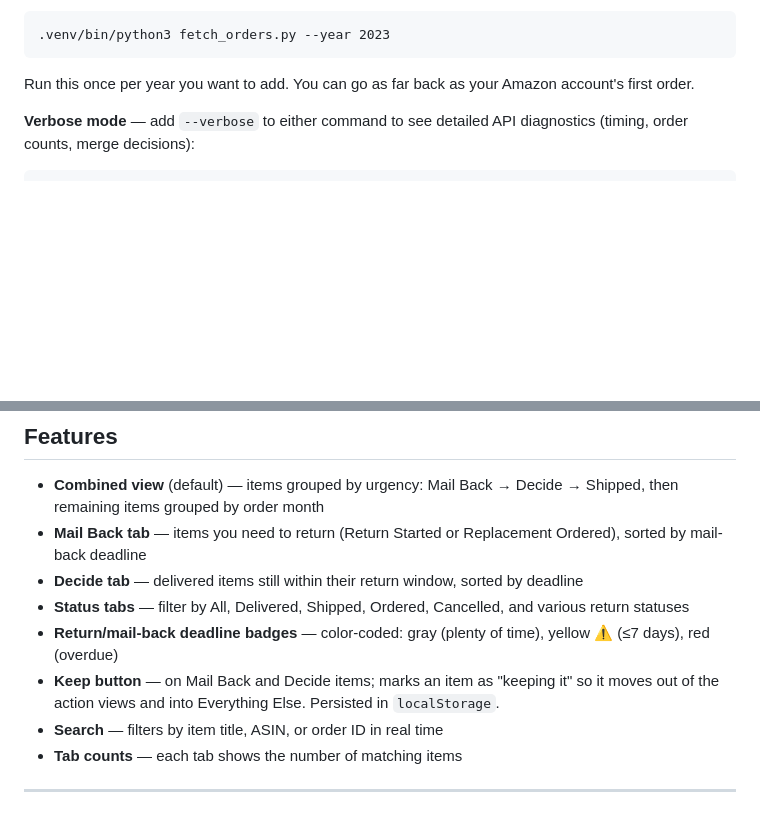
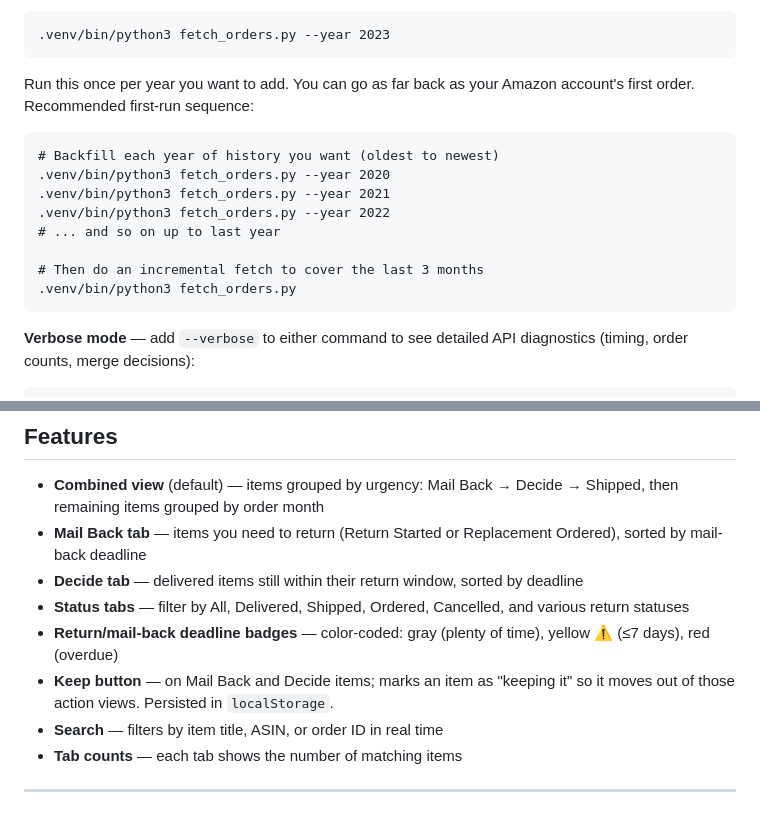
Before and after one commit to danfoygel/amazon-order-history, a Markdown page: README.md, 2 parts joined by grey strips. Drawn GitHub-style; blank space fills up the shorter version.

Commit message:
README: fix stale 'Everything Else' reference; add first-run workflow example
Co-Authored-By: Claude Sonnet 4.6 <noreply@anthropic.com>

````diff
--- a/README.md
+++ b/README.md
@@ -35,7 +35,18 @@ Order data is stored in per-year files (`data/app_data_2025.js`, `data/app_data_
 .venv/bin/python3 fetch_orders.py --year 2023
 ```
 
-Run this once per year you want to add. You can go as far back as your Amazon account's first order.
+Run this once per year you want to add. You can go as far back as your Amazon account's first order. Recommended first-run sequence:
+
+```
+# Backfill each year of history you want (oldest to newest)
+.venv/bin/python3 fetch_orders.py --year 2020
+.venv/bin/python3 fetch_orders.py --year 2021
+.venv/bin/python3 fetch_orders.py --year 2022
+# ... and so on up to last year
+
+# Then do an incremental fetch to cover the last 3 months
+.venv/bin/python3 fetch_orders.py
+```
 
 **Verbose mode** — add `--verbose` to either command to see detailed API diagnostics (timing, order counts, merge decisions):
 
@@ -71,7 +82,7 @@ Then open [http://localhost:8080](http://localhost:8080).
 - **Decide tab** — delivered items still within their return window, sorted by deadline
 - **Status tabs** — filter by All, Delivered, Shipped, Ordered, Cancelled, and various return statuses
 - **Return/mail-back deadline badges** — color-coded: gray (plenty of time), yellow ⚠ (≤7 days), red (overdue)
-- **Keep button** — on Mail Back and Decide items; marks an item as "keeping it" so it moves out of the action views and into Everything Else. Persisted in `localStorage`.
+- **Keep button** — on Mail Back and Decide items; marks an item as "keeping it" so it moves out of those action views. Persisted in `localStorage`.
 - **Search** — filters by item title, ASIN, or order ID in real time
 - **Tab counts** — each tab shows the number of matching items
 
````
